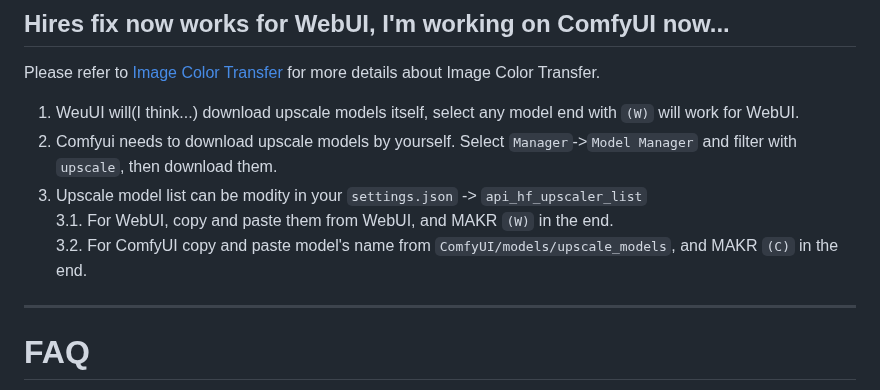
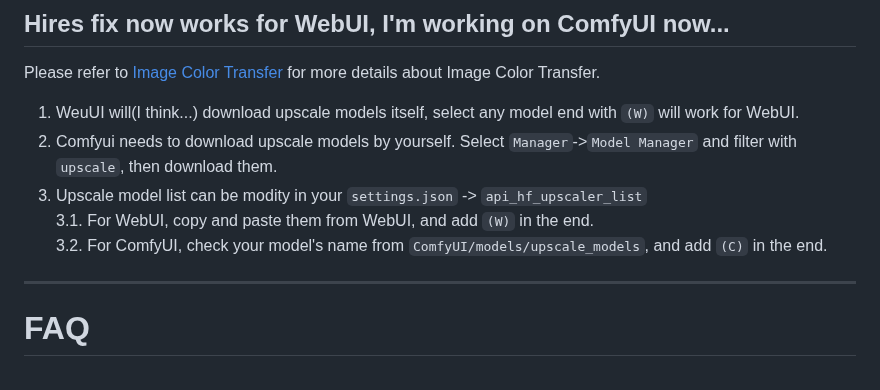
Before and after one commit to senopui/character_select_stand_alone_app, a Markdown page: README.md, the part around the change. GitHub-like rendering.

```diff
--- a/README.md
+++ b/README.md
@@ -103,8 +103,8 @@ Please refer to [Image Color Transfer](https://github.com/mirabarukaso/ComfyUI_M
 1. WeuUI will(I think...) download upscale models itself, select any model end with `(W)` will work for WebUI.
 2. Comfyui needs to download upscale models by yourself. Select `Manager`->`Model Manager` and filter with `upscale`, then download them.
 3. Upscale model list can be modity in your `settings.json` -> `api_hf_upscaler_list`
-3.1. For WebUI, copy and paste them from WebUI, and MAKR `(W)` in the end.
-3.2. For ComfyUI copy and paste model's name from `ComfyUI/models/upscale_models`, and MAKR `(C)` in the end.
+3.1. For WebUI, copy and paste them from WebUI, and add `(W)` in the end.
+3.2. For ComfyUI, check your model's name from `ComfyUI/models/upscale_models`, and add `(C)` in the end.
 ------
 
 # FAQ
```
